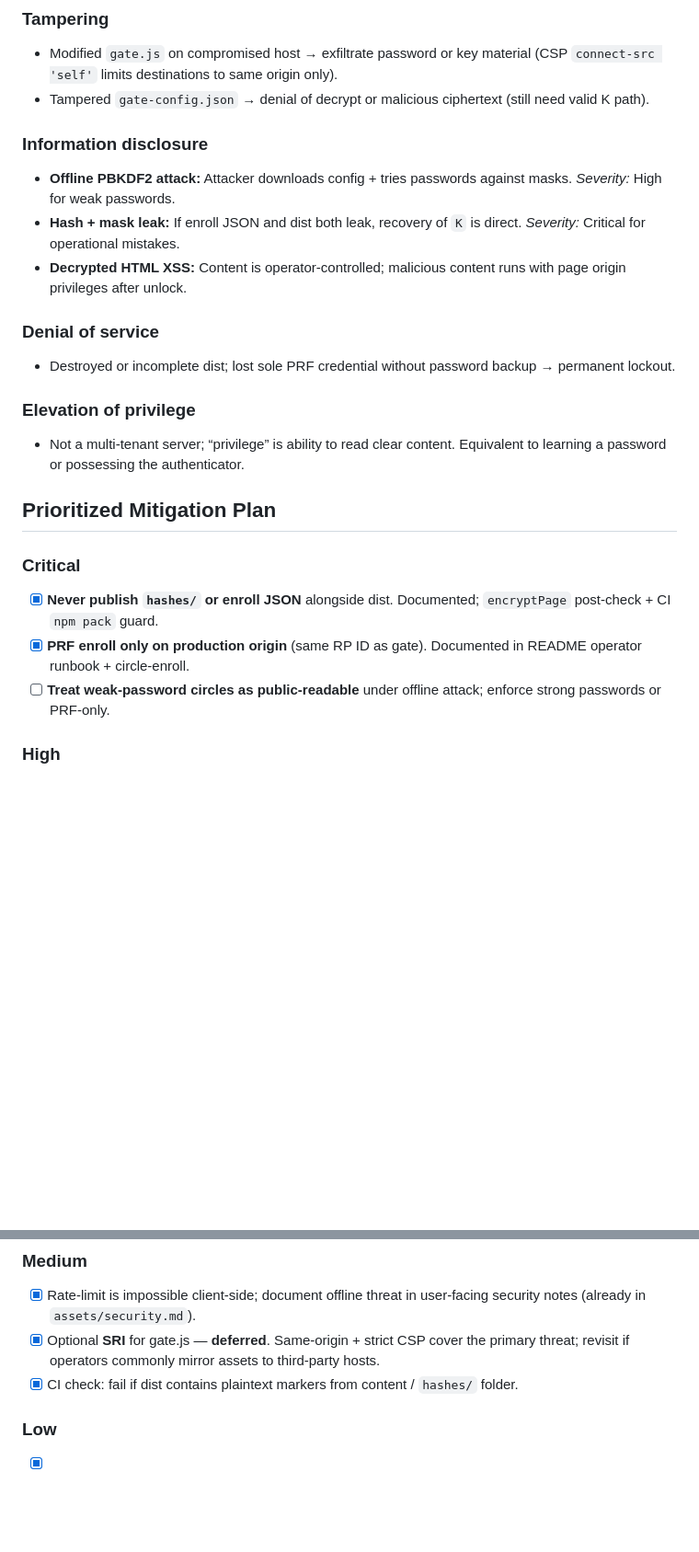
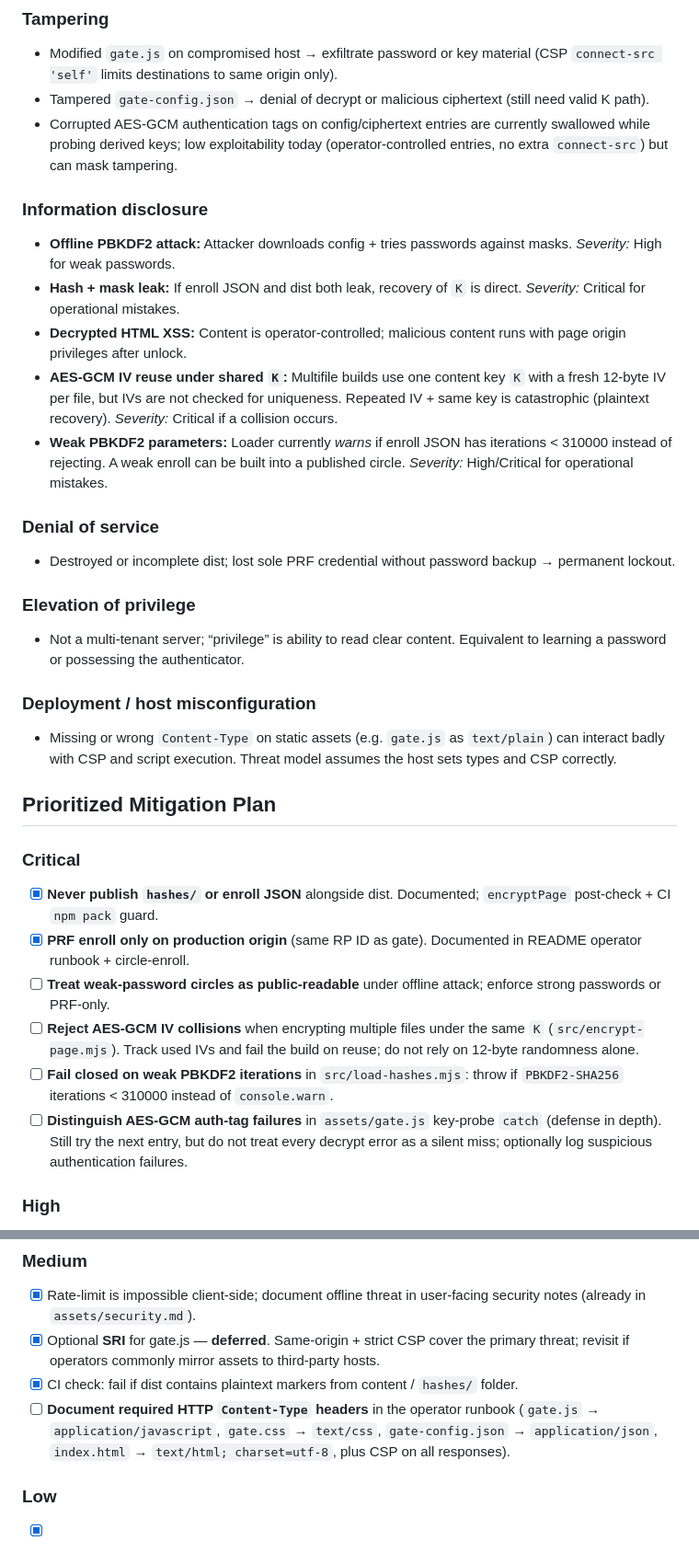
Before and after one commit to kummahiih/private-circle, a Markdown page: docs/THREAT_MODEL.md, 2 parts joined by grey strips. Shown at 92% size. Rendered like a GitHub page; blank space fills up the shorter version.

Commit message:
docs(threat-model): add security-review findings as todos

```diff
--- a/docs/THREAT_MODEL.md
+++ b/docs/THREAT_MODEL.md
@@ -19,11 +19,14 @@
 ### Tampering
 - Modified `gate.js` on compromised host → exfiltrate password or key material (CSP `connect-src 'self'` limits destinations to same origin only).
 - Tampered `gate-config.json` → denial of decrypt or malicious ciphertext (still need valid K path).
+- Corrupted AES-GCM authentication tags on config/ciphertext entries are currently swallowed while probing derived keys; low exploitability today (operator-controlled entries, no extra `connect-src`) but can mask tampering.
 
 ### Information disclosure
 - **Offline PBKDF2 attack:** Attacker downloads config + tries passwords against masks. *Severity:* High for weak passwords.
 - **Hash + mask leak:** If enroll JSON and dist both leak, recovery of `K` is direct. *Severity:* Critical for operational mistakes.
 - **Decrypted HTML XSS:** Content is operator-controlled; malicious content runs with page origin privileges after unlock.
+- **AES-GCM IV reuse under shared `K`:** Multifile builds use one content key `K` with a fresh 12-byte IV per file, but IVs are not checked for uniqueness. Repeated IV + same key is catastrophic (plaintext recovery). *Severity:* Critical if a collision occurs.
+- **Weak PBKDF2 parameters:** Loader currently *warns* if enroll JSON has iterations < 310000 instead of rejecting. A weak enroll can be built into a published circle. *Severity:* High/Critical for operational mistakes.
 
 ### Denial of service
 - Destroyed or incomplete dist; lost sole PRF credential without password backup → permanent lockout.
@@ -31,12 +34,18 @@
 ### Elevation of privilege
 - Not a multi-tenant server; “privilege” is ability to read clear content. Equivalent to learning a password or possessing the authenticator.
 
+### Deployment / host misconfiguration
+- Missing or wrong `Content-Type` on static assets (e.g. `gate.js` as `text/plain`) can interact badly with CSP and script execution. Threat model assumes the host sets types and CSP correctly.
+
 ## Prioritized Mitigation Plan
 
 ### Critical
 - [x] **Never publish `hashes/` or enroll JSON** alongside dist. Documented; `encryptPage` post-check + CI `npm pack` guard.
 - [x] **PRF enroll only on production origin** (same RP ID as gate). Documented in README operator runbook + circle-enroll.
 - [ ] **Treat weak-password circles as public-readable** under offline attack; enforce strong passwords or PRF-only.
+- [ ] **Reject AES-GCM IV collisions** when encrypting multiple files under the same `K` (`src/encrypt-page.mjs`). Track used IVs and fail the build on reuse; do not rely on 12-byte randomness alone.
+- [ ] **Fail closed on weak PBKDF2 iterations** in `src/load-hashes.mjs`: throw if `PBKDF2-SHA256` iterations < 310000 instead of `console.warn`.
+- [ ] **Distinguish AES-GCM auth-tag failures** in `assets/gate.js` key-probe `catch` (defense in depth). Still try the next entry, but do not treat every decrypt error as a silent miss; optionally log suspicious authentication failures.
 
 ### High
 - [x] Keep **password backup enrollment** if PRF is primary (recovery path). Documented in README operator runbook + security.md.
@@ -48,6 +57,7 @@
 - [x] Rate-limit is impossible client-side; document offline threat in user-facing security notes (already in `assets/security.md`).
 - [x] Optional **SRI** for gate.js — **deferred**. Same-origin + strict CSP cover the primary threat; revisit if operators commonly mirror assets to third-party hosts.
 - [x] CI check: fail if dist contains plaintext markers from content / `hashes/` folder.
+- [ ] **Document required HTTP `Content-Type` headers** in the operator runbook (`gate.js` → `application/javascript`, `gate.css` → `text/css`, `gate-config.json` → `application/json`, `index.html` → `text/html; charset=utf-8`, plus CSP on all responses).
 
 ### Low
 - [x] Expand tests for enroll.css copy path and CSP meta snapshots.
```
